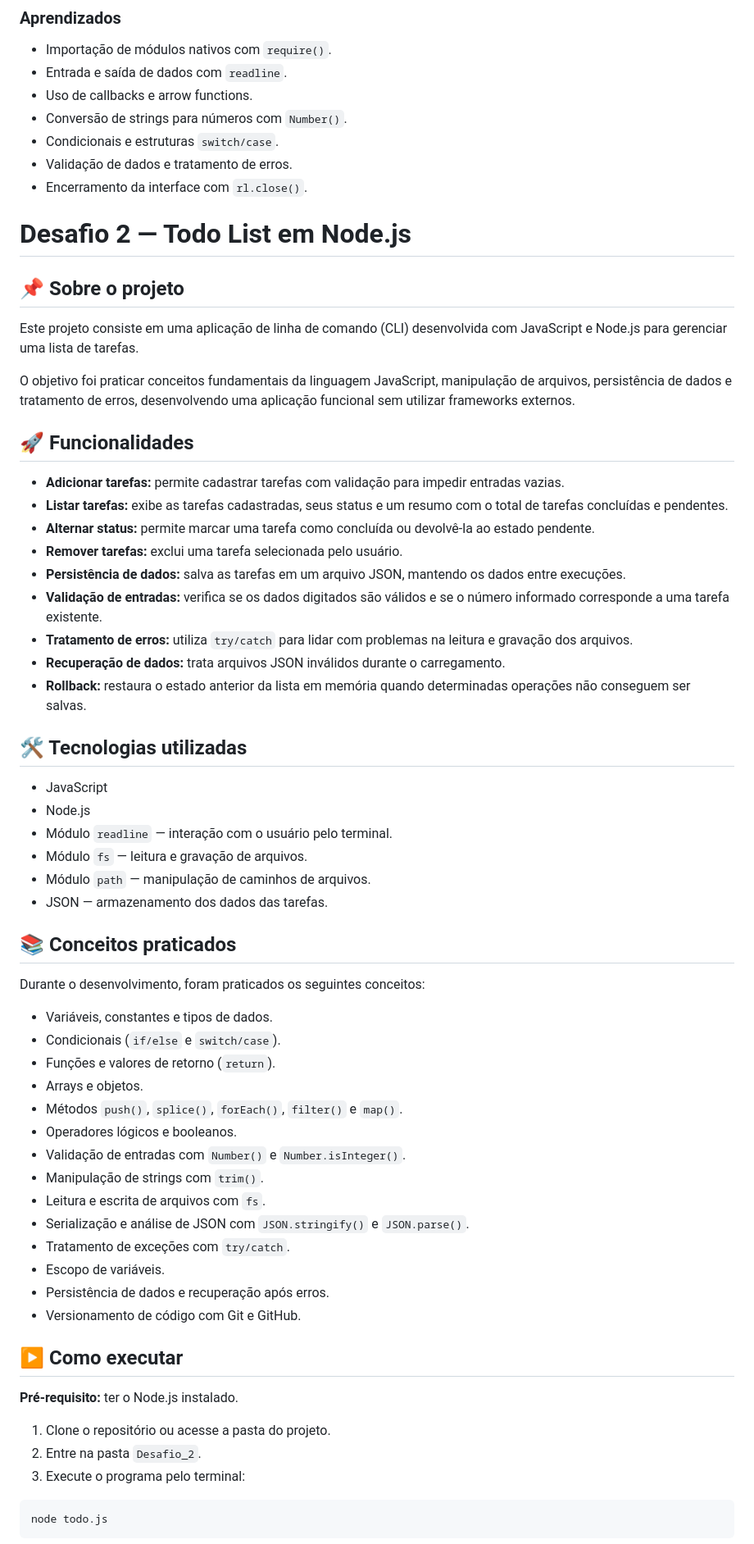
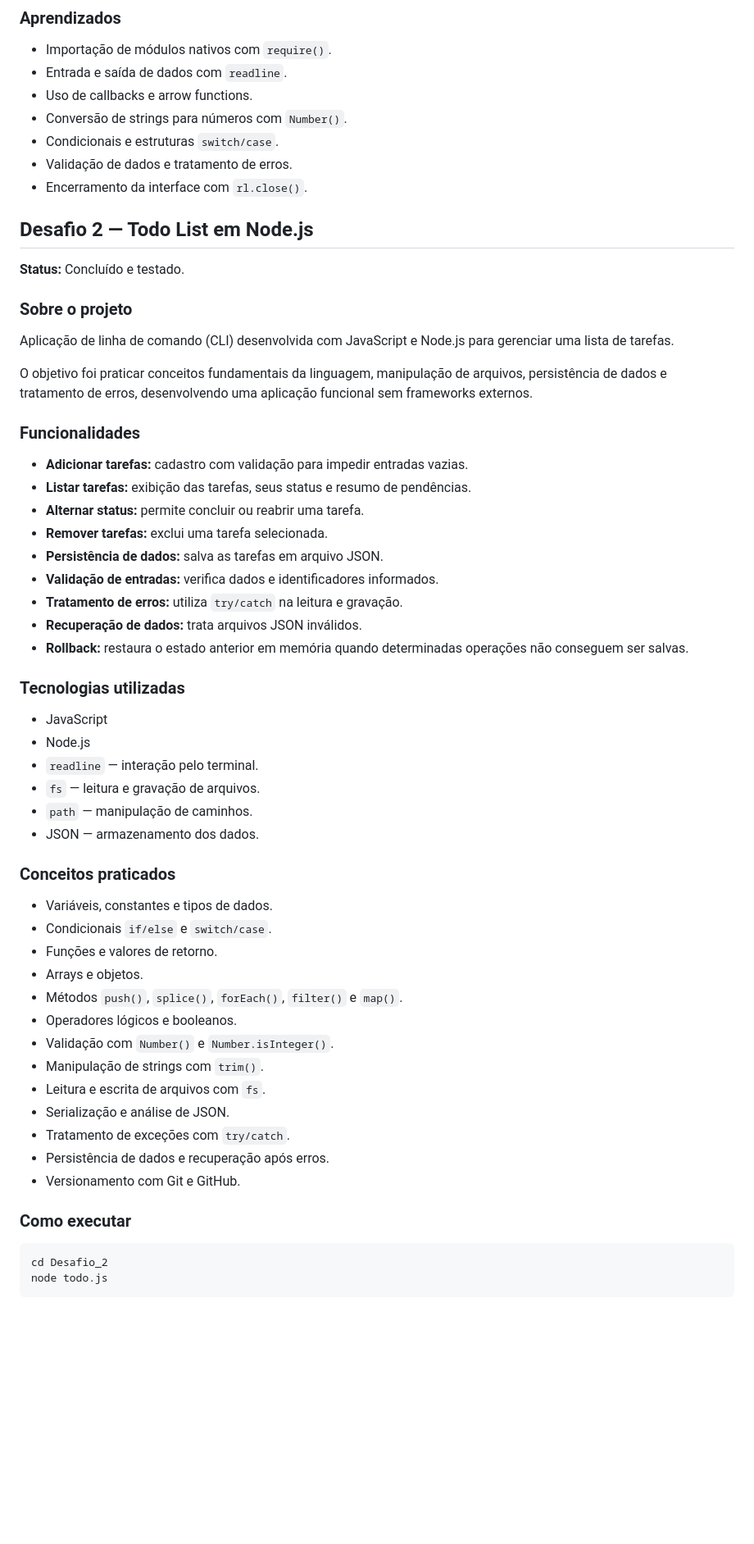
Before and after one commit to usernamegran/fullstack-journey, a Markdown page: README.md, the part around one of its changes. Shown at 82% size. Rendered like a GitHub page; blank space fills up the shorter version.

````diff
--- a/README.md
+++ b/README.md
@@ -107,64 +136,57 @@ Desenvolver uma calculadora executada no terminal utilizando JavaScript e Node.j
 - Validação de dados e tratamento de erros.
 - Encerramento da interface com `rl.close()`.
 
+## Desafio 2 — Todo List em Node.js
 
-# Desafio 2 — Todo List em Node.js
+**Status:** Concluído e testado.
 
-## 📌 Sobre o projeto
+### Sobre o projeto
 
-Este projeto consiste em uma aplicação de linha de comando (CLI) desenvolvida com JavaScript e Node.js para gerenciar uma lista de tarefas.
+Aplicação de linha de comando (CLI) desenvolvida com JavaScript e Node.js para gerenciar uma lista de tarefas.
 
-O objetivo foi praticar conceitos fundamentais da linguagem JavaScript, manipulação de arquivos, persistência de dados e tratamento de erros, desenvolvendo uma aplicação funcional sem utilizar frameworks externos.
+O objetivo foi praticar conceitos fundamentais da linguagem, manipulação de arquivos, persistência de dados e tratamento de erros, desenvolvendo uma aplicação funcional sem frameworks externos.
 
-## 🚀 Funcionalidades
+### Funcionalidades
 
-- **Adicionar tarefas:** permite cadastrar tarefas com validação para impedir entradas vazias.
-- **Listar tarefas:** exibe as tarefas cadastradas, seus status e um resumo com o total de tarefas concluídas e pendentes.
-- **Alternar status:** permite marcar uma tarefa como concluída ou devolvê-la ao estado pendente.
-- **Remover tarefas:** exclui uma tarefa selecionada pelo usuário.
-- **Persistência de dados:** salva as tarefas em um arquivo JSON, mantendo os dados entre execuções.
-- **Validação de entradas:** verifica se os dados digitados são válidos e se o número informado corresponde a uma tarefa existente.
-- **Tratamento de erros:** utiliza `try/catch` para lidar com problemas na leitura e gravação dos arquivos.
-- **Recuperação de dados:** trata arquivos JSON inválidos durante o carregamento.
-- **Rollback:** restaura o estado anterior da lista em memória quando determinadas operações não conseguem ser salvas.
+- **Adicionar tarefas:** cadastro com validação para impedir entradas vazias.
+- **Listar tarefas:** exibição das tarefas, seus status e resumo de pendências.
+- **Alternar status:** permite concluir ou reabrir uma tarefa.
+- **Remover tarefas:** exclui uma tarefa selecionada.
+- **Persistência de dados:** salva as tarefas em arquivo JSON.
+- **Validação de entradas:** verifica dados e identificadores informados.
+- **Tratamento de erros:** utiliza `try/catch` na leitura e gravação.
+- **Recuperação de dados:** trata arquivos JSON inválidos.
+- **Rollback:** restaura o estado anterior em memória quando determinadas operações não conseguem ser salvas.
 
-## 🛠️ Tecnologias utilizadas
+### Tecnologias utilizadas
 
 - JavaScript
 - Node.js
-- Módulo `readline` — interação com o usuário pelo terminal.
-- Módulo `fs` — leitura e gravação de arquivos.
-- Módulo `path` — manipulação de caminhos de arquivos.
-- JSON — armazenamento dos dados das tarefas.
+- `readline` — interação pelo terminal.
+- `fs` — leitura e gravação de arquivos.
+- `path` — manipulação de caminhos.
+- JSON — armazenamento dos dados.
 
-## 📚 Conceitos praticados
-
-Durante o desenvolvimento, foram praticados os seguintes conceitos:
+### Conceitos praticados
 
 - Variáveis, constantes e tipos de dados.
-- Condicionais (`if/else` e `switch/case`).
-- Funções e valores de retorno (`return`).
+- Condicionais `if/else` e `switch/case`.
+- Funções e valores de retorno.
 - Arrays e objetos.
 - Métodos `push()`, `splice()`, `forEach()`, `filter()` e `map()`.
 - Operadores lógicos e booleanos.
-- Validação de entradas com `Number()` e `Number.isInteger()`.
+- Validação com `Number()` e `Number.isInteger()`.
 - Manipulação de strings com `trim()`.
 - Leitura e escrita de arquivos com `fs`.
-- Serialização e análise de JSON com `JSON.stringify()` e `JSON.parse()`.
+- Serialização e análise de JSON.
 - Tratamento de exceções com `try/catch`.
-- Escopo de variáveis.
 - Persistência de dados e recuperação após erros.
-- Versionamento de código com Git e GitHub.
+- Versionamento com Git e GitHub.
 
-## ▶️ Como executar
-
-**Pré-requisito:** ter o Node.js instalado.
-
-1. Clone o repositório ou acesse a pasta do projeto.
-2. Entre na pasta `Desafio_2`.
-3. Execute o programa pelo terminal:
+### Como executar
 
 ```bash
+cd Desafio_2
 node todo.js
 ```
 
````
Also changed, not shown: other parts of README.md (+223 -191 lines).
